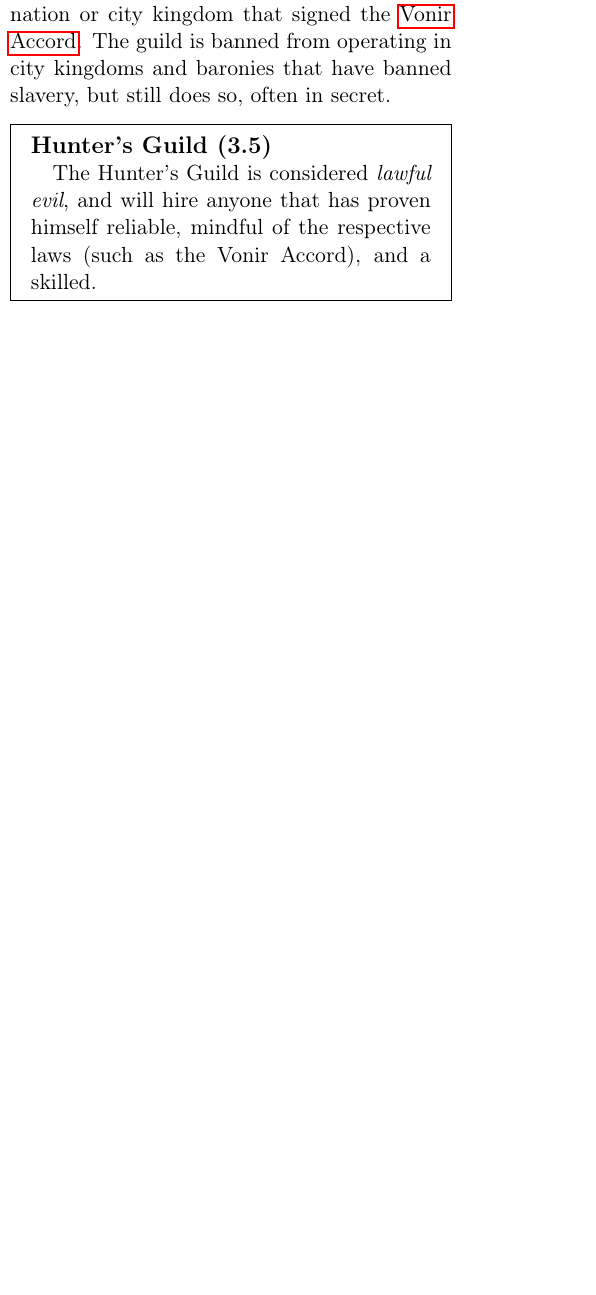
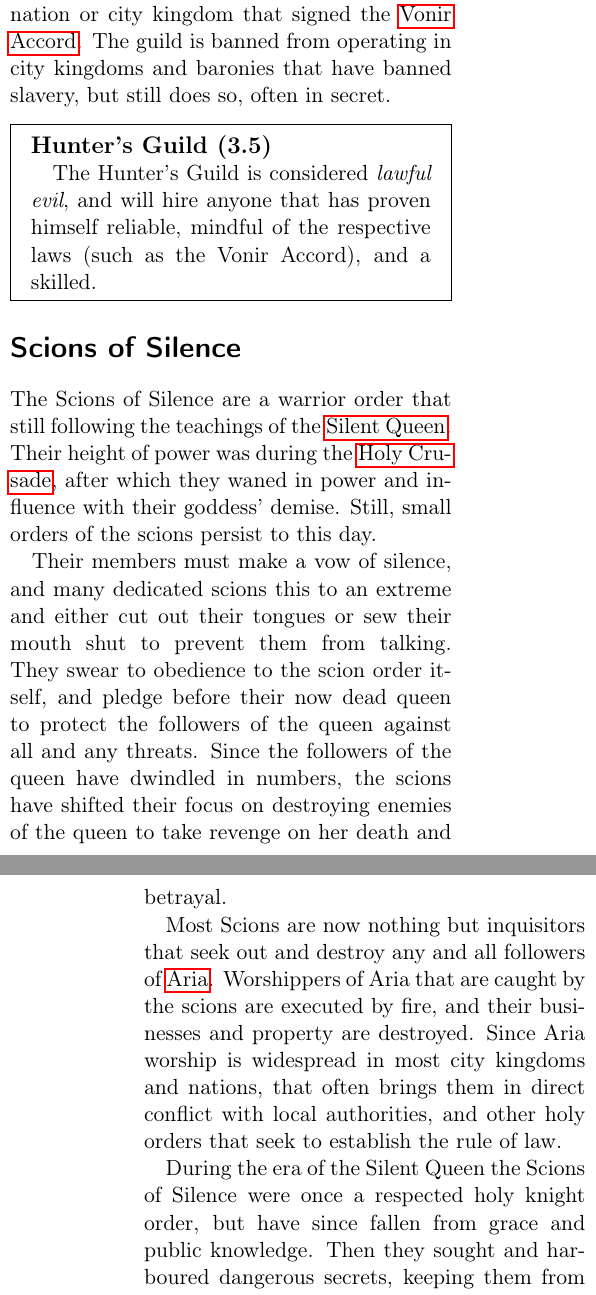
Before and after one commit to n0la/wayfaerersguide-everblack, a LaTeX thesis (wayfaerersguide-everblack.tex, which reads chapters/organisations/scionsofsilence.tex): part of one column of page 99 of 132 before the commit and two parts of the columns of pages 99 and 100 of 134 after it, the two joined at a grey line, cut so that both start at the same text, the shorter picture padded with empty space. Compiled offline with pdfLaTeX.

Commit message:
add scions of silence

```diff
--- /dev/null
+++ b/chapters/organisations/scionsofsilence.tex
@@ -0,0 +1,27 @@
+\section{Scions of Silence}
+\label{sec:Scions of Silence}
+
+The Scions of Silence are a warrior order that still following the teachings
+of the \nameref{sec:Silent Queen}. Their height of power was during the
+\nameref{sec:Holy Crusade}, after which they waned in power and influence
+with their goddess' demise. Still, small orders of the scions persist to
+this day.
+
+Their members must make a vow of silence, and many dedicated scions this to an
+extreme and either cut out their tongues or sew their mouth shut to prevent
+them from talking. They swear to obedience to the scion order itself, and
+pledge before their now dead queen to protect the followers of the queen
+against all and any threats. Since the followers of the queen have dwindled in
+numbers, the scions have shifted their focus on destroying enemies of the
+queen to take revenge on her death and betrayal.
+
+Most Scions are now nothing but inquisitors that seek out and destroy any and
+all followers of \nameref{sec:Aria}. Worshippers of Aria that are caught by
+the scions are executed by fire, and their businesses and property are
+destroyed. Since Aria worship is widespread in most city kingdoms and nations,
+that often brings them in direct conflict with local authorities, and other
+holy orders that seek to establish the rule of law.
+
+During the era of the Silent Queen the Scions of Silence were once a respected
+holy knight order, but have since fallen from grace and public knowledge. Then
+they sought and harboured dangerous secrets, keeping them from being misused
```
Also changed, not shown: chapters/organisations.tex (+2 -0 lines), chapters/organisations/scionsofsilence.tex (15 more changed lines).
